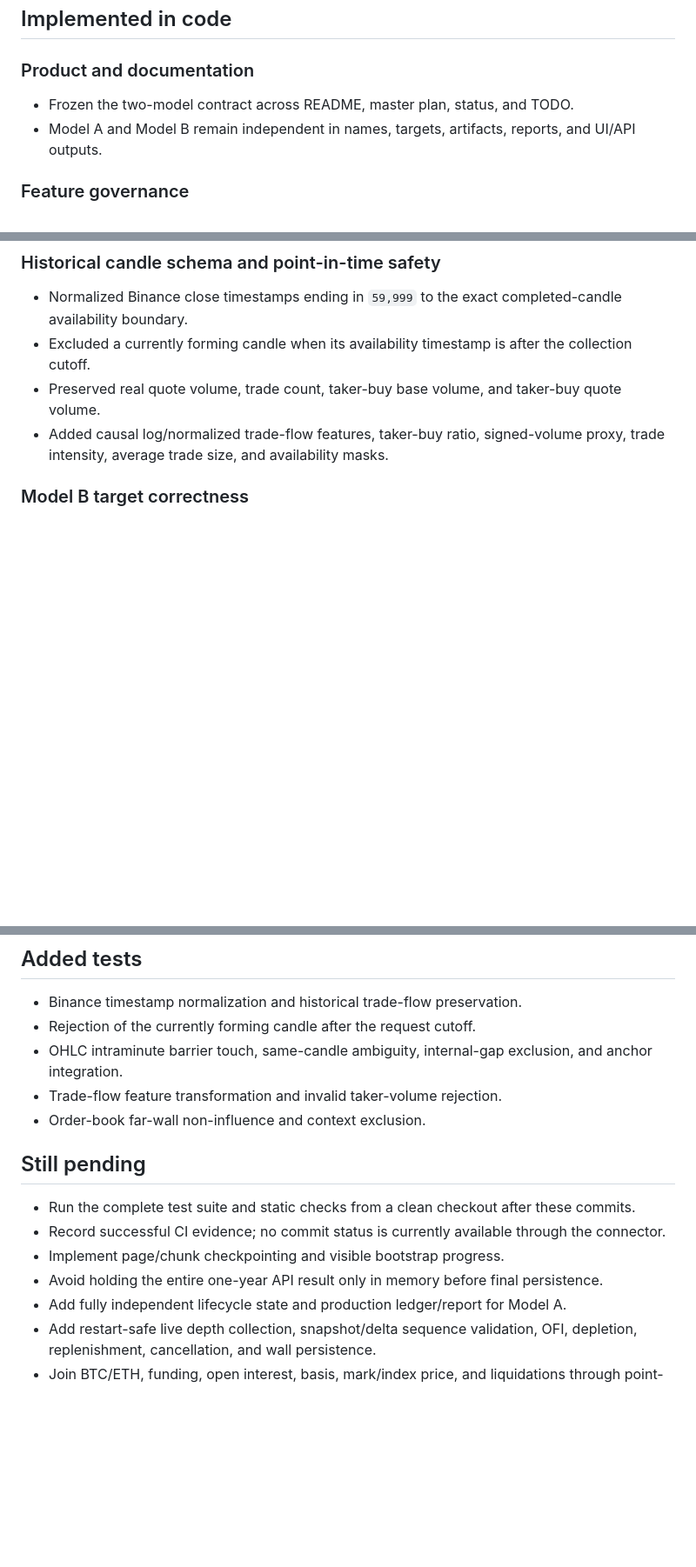
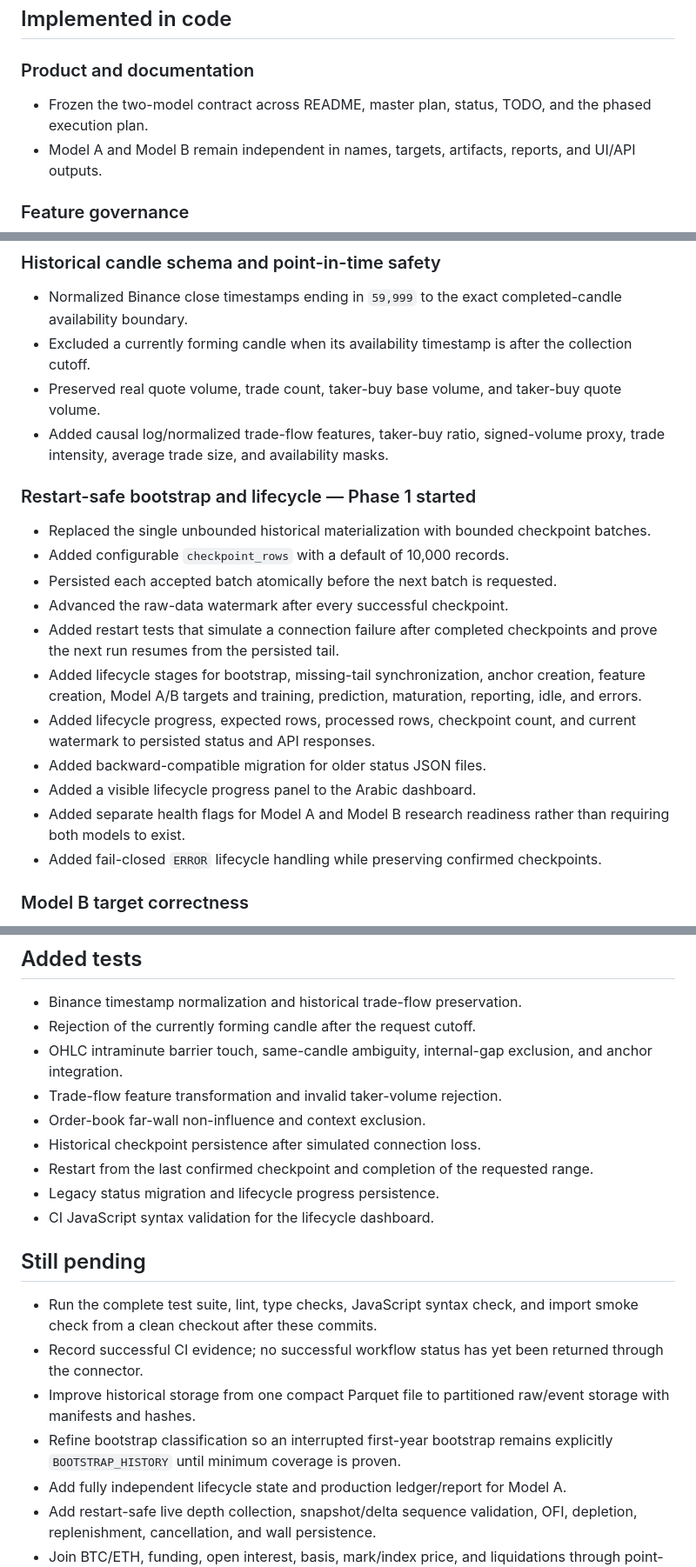
Before and after one commit to enosama2006/xrp-adaptive-shock-predictor, a Markdown page: docs/REFACTOR_PROGRESS_2026-07-23.md, 3 parts joined by grey strips. Shown at 87% size. Drawn GitHub-style; blank space fills up the shorter version.

Commit message:
docs: record Phase 1 bootstrap lifecycle implementation

```diff
--- a/docs/REFACTOR_PROGRESS_2026-07-23.md
+++ b/docs/REFACTOR_PROGRESS_2026-07-23.md
@@ -6,7 +6,7 @@ This note updates `REFACTOR_AUDIT_2026-07-23.md`. The audit records the defects
 
 ### Product and documentation
 
-- Frozen the two-model contract across README, master plan, status, and TODO.
+- Frozen the two-model contract across README, master plan, status, TODO, and the phased execution plan.
 - Model A and Model B remain independent in names, targets, artifacts, reports, and UI/API outputs.
 
 ### Feature governance
@@ -21,6 +21,20 @@ This note updates `REFACTOR_AUDIT_2026-07-23.md`. The audit records the defects
 - Excluded a currently forming candle when its availability timestamp is after the collection cutoff.
 - Preserved real quote volume, trade count, taker-buy base volume, and taker-buy quote volume.
 - Added causal log/normalized trade-flow features, taker-buy ratio, signed-volume proxy, trade intensity, average trade size, and availability masks.
+
+### Restart-safe bootstrap and lifecycle — Phase 1 started
+
+- Replaced the single unbounded historical materialization with bounded checkpoint batches.
+- Added configurable `checkpoint_rows` with a default of 10,000 records.
+- Persisted each accepted batch atomically before the next batch is requested.
+- Advanced the raw-data watermark after every successful checkpoint.
+- Added restart tests that simulate a connection failure after completed checkpoints and prove the next run resumes from the persisted tail.
+- Added lifecycle stages for bootstrap, missing-tail synchronization, anchor creation, feature creation, Model A/B targets and training, prediction, maturation, reporting, idle, and errors.
+- Added lifecycle progress, expected rows, processed rows, checkpoint count, and current watermark to persisted status and API responses.
+- Added backward-compatible migration for older status JSON files.
+- Added a visible lifecycle progress panel to the Arabic dashboard.
+- Added separate health flags for Model A and Model B research readiness rather than requiring both models to exist.
+- Added fail-closed `ERROR` lifecycle handling while preserving confirmed checkpoints.
 
 ### Model B target correctness
 
@@ -55,13 +69,17 @@ This note updates `REFACTOR_AUDIT_2026-07-23.md`. The audit records the defects
 - OHLC intraminute barrier touch, same-candle ambiguity, internal-gap exclusion, and anchor integration.
 - Trade-flow feature transformation and invalid taker-volume rejection.
 - Order-book far-wall non-influence and context exclusion.
+- Historical checkpoint persistence after simulated connection loss.
+- Restart from the last confirmed checkpoint and completion of the requested range.
+- Legacy status migration and lifecycle progress persistence.
+- CI JavaScript syntax validation for the lifecycle dashboard.
 
 ## Still pending
 
-- Run the complete test suite and static checks from a clean checkout after these commits.
-- Record successful CI evidence; no commit status is currently available through the connector.
-- Implement page/chunk checkpointing and visible bootstrap progress.
-- Avoid holding the entire one-year API result only in memory before final persistence.
+- Run the complete test suite, lint, type checks, JavaScript syntax check, and import smoke check from a clean checkout after these commits.
+- Record successful CI evidence; no successful workflow status has yet been returned through the connector.
+- Improve historical storage from one compact Parquet file to partitioned raw/event storage with manifests and hashes.
+- Refine bootstrap classification so an interrupted first-year bootstrap remains explicitly `BOOTSTRAP_HISTORY` until minimum coverage is proven.
 - Add fully independent lifecycle state and production ledger/report for Model A.
 - Add restart-safe live depth collection, snapshot/delta sequence validation, OFI, depletion, replenishment, cancellation, and wall persistence.
 - Join BTC/ETH, funding, open interest, basis, mark/index price, and liquidations through point-in-time availability masks.
```
Also changed, not shown: other parts of docs/REFACTOR_PROGRESS_2026-07-23.md (+1 -1 lines).
